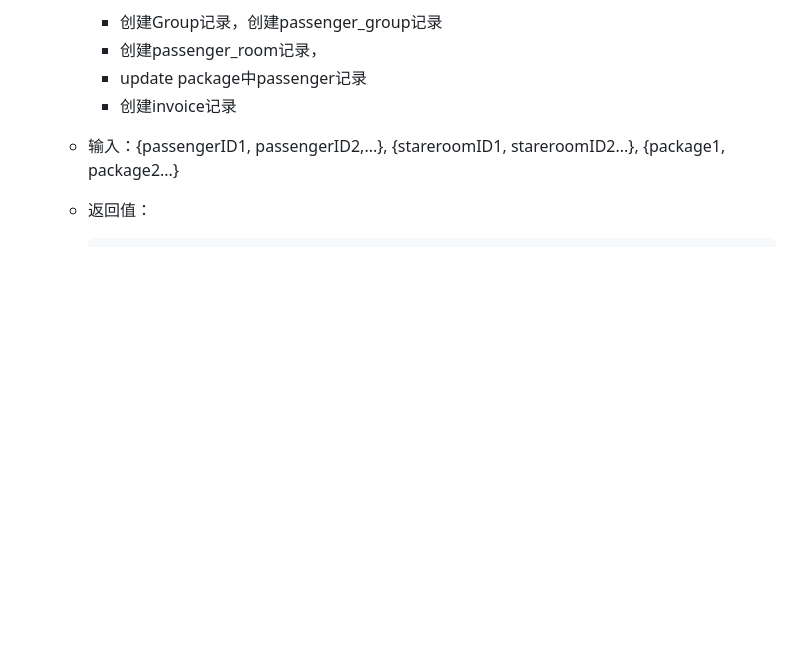
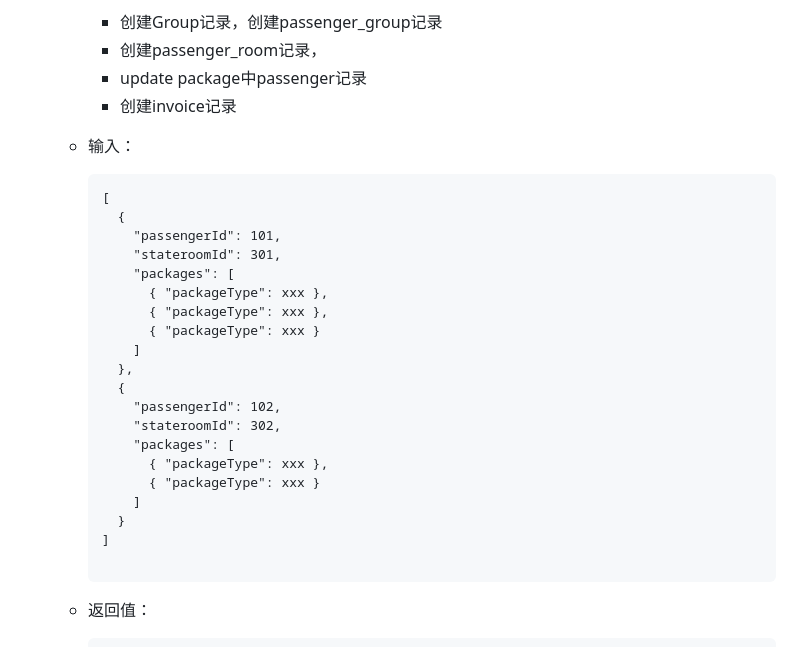
Before and after one commit to Apricothxy/DatabaseProject, a Markdown page: readme.md, the part around the change. Drawn GitHub-style; blank space fills up the shorter version.

Commit message:
update readme.md: Create Booking Input

````diff
--- a/readme.md
+++ b/readme.md
@@ -312,7 +312,32 @@
     - update package中passenger记录
     - 创建invoice记录
 
-  - 输入：{passengerID1, passengerID2,...}, {stareroomID1, stareroomID2...}, {package1, package2...}
+  - 输入：
+
+    ```
+    [
+      {
+        "passengerId": 101,
+        "stateroomId": 301,
+        "packages": [
+          { "packageType": xxx },
+          { "packageType": xxx },
+          { "packageType": xxx }
+        ]
+      },
+      {
+        "passengerId": 102,
+        "stateroomId": 302,
+        "packages": [
+          { "packageType": xxx },
+          { "packageType": xxx }
+        ]
+      }
+    ]
+
+    ```
+
+
 
   - 返回值：
 
````
